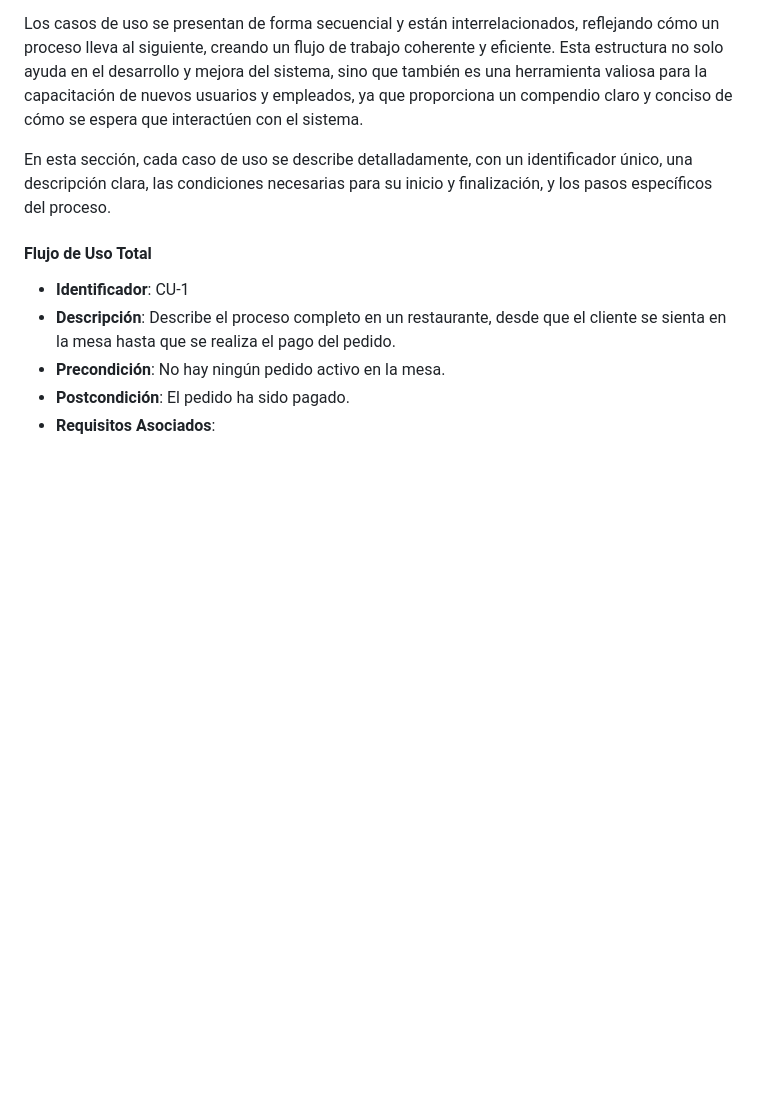
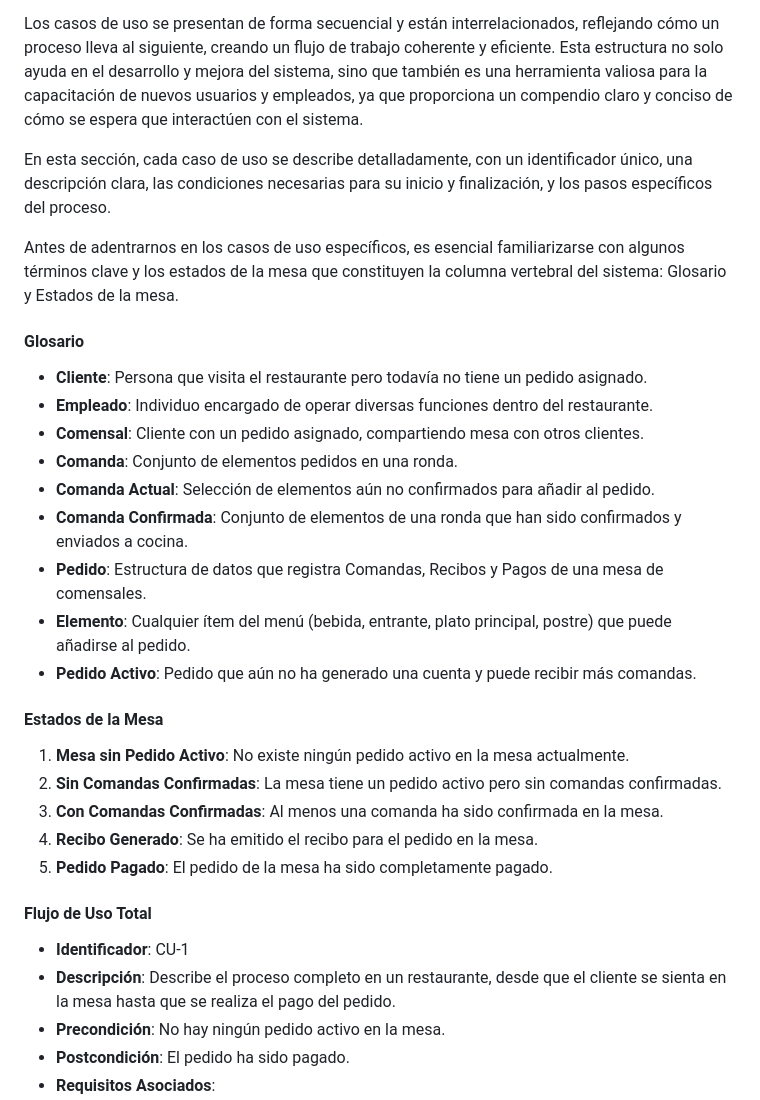
Before and after one commit to pabenito/QRest, a Markdown page: memoria/memoria.md, the part around the change. Drawn GitHub-style; blank space fills up the shorter version.

Commit message:
memoria casos de uso con introducción, glosario y estados de la mesa

```diff
--- a/memoria/memoria.md
+++ b/memoria/memoria.md
@@ -720,6 +720,28 @@ Los casos de uso se presentan de forma secuencial y están interrelacionados, re
 
 En esta sección, cada caso de uso se describe detalladamente, con un identificador único, una descripción clara, las condiciones necesarias para su inicio y finalización, y los pasos específicos del proceso.
 
+Antes de adentrarnos en los casos de uso específicos, es esencial familiarizarse con algunos términos clave y los estados de la mesa que constituyen la columna vertebral del sistema: Glosario y Estados de la mesa.
+
+#### Glosario
+
+- **Cliente**: Persona que visita el restaurante pero todavía no tiene un pedido asignado.
+- **Empleado**: Individuo encargado de operar diversas funciones dentro del restaurante.
+- **Comensal**: Cliente con un pedido asignado, compartiendo mesa con otros clientes.
+- **Comanda**: Conjunto de elementos pedidos en una ronda.
+- **Comanda Actual**: Selección de elementos aún no confirmados para añadir al pedido.
+- **Comanda Confirmada**: Conjunto de elementos de una ronda que han sido confirmados y enviados a cocina.
+- **Pedido**: Estructura de datos que registra Comandas, Recibos y Pagos de una mesa de comensales.
+- **Elemento**: Cualquier ítem del menú (bebida, entrante, plato principal, postre) que puede añadirse al pedido.
+- **Pedido Activo**: Pedido que aún no ha generado una cuenta y puede recibir más comandas.
+
+#### Estados de la Mesa
+
+1. **Mesa sin Pedido Activo**: No existe ningún pedido activo en la mesa actualmente.
+2. **Sin Comandas Confirmadas**: La mesa tiene un pedido activo pero sin comandas confirmadas.
+3. **Con Comandas Confirmadas**: Al menos una comanda ha sido confirmada en la mesa.
+4. **Recibo Generado**: Se ha emitido el recibo para el pedido en la mesa.
+5. **Pedido Pagado**: El pedido de la mesa ha sido completamente pagado.
+
 #### Flujo de Uso Total
 
 - **Identificador**: CU-1
```
